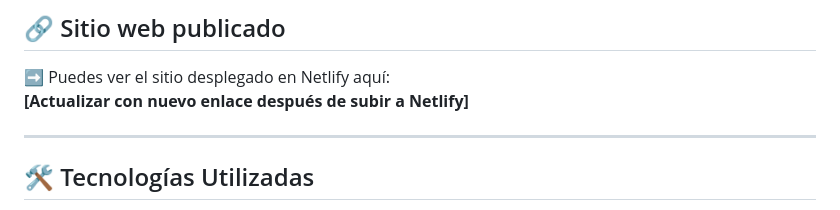
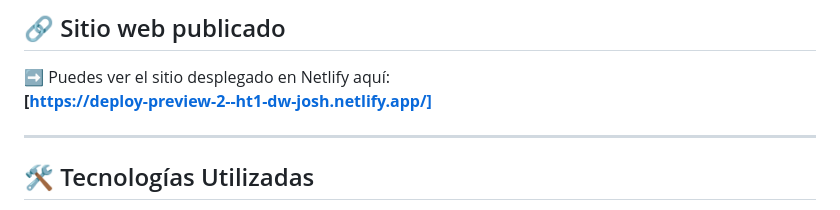
Before and after one commit to JoshuaMzV/HT1-DW, a Markdown page: README.md, the part around the change. Drawn GitHub-style.

Commit message:
Update README.md WITH NETLIFY

```diff
--- a/README.md
+++ b/README.md
@@ -90,7 +90,7 @@ Este proyecto es un sitio web turístico completo desarrollado como parte del cu
 ## 🔗 Sitio web publicado
 
 ➡️ Puedes ver el sitio desplegado en Netlify aquí:
-**[Actualizar con nuevo enlace después de subir a Netlify]**
+**[https://deploy-preview-2--ht1-dw-josh.netlify.app/]**
 
 ---
 
```
